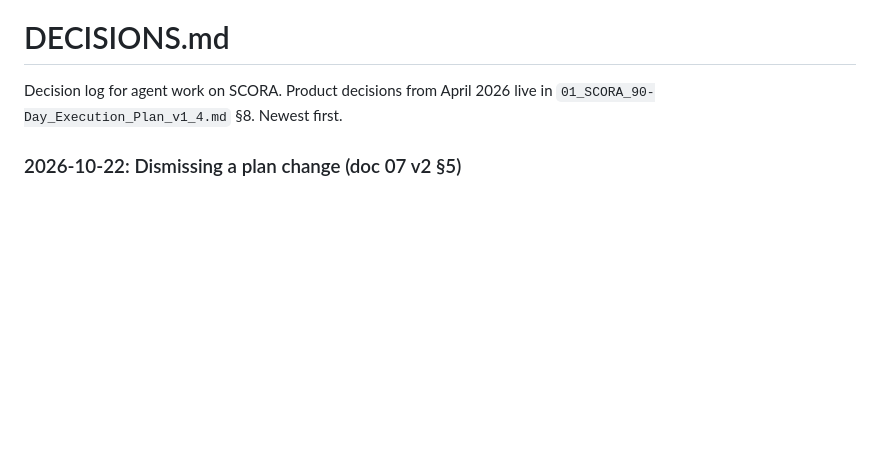
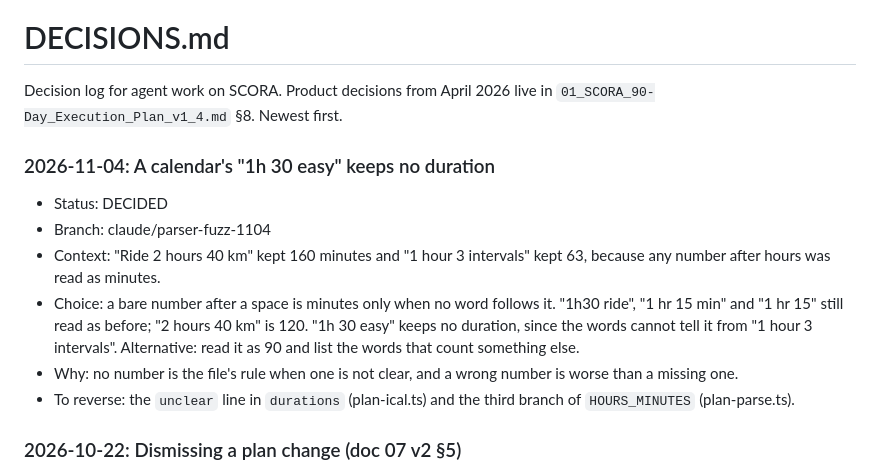
Before and after one commit to evanwilliamk/scora, a Markdown page: DECISIONS.md, the part around the change. GitHub-like rendering; blank space fills up the shorter version.

Commit message:
docs(decisions): how a calendar reads hours then a number
Co-Authored-By: Claude Opus 5.5 <noreply@anthropic.com>

```diff
--- a/DECISIONS.md
+++ b/DECISIONS.md
@@ -1,6 +1,14 @@
 # DECISIONS.md
 
 Decision log for agent work on SCORA. Product decisions from April 2026 live in `01_SCORA_90-Day_Execution_Plan_v1_4.md` §8. Newest first.
+
+### 2026-11-04: A calendar's "1h 30 easy" keeps no duration
+- Status: DECIDED
+- Branch: claude/parser-fuzz-1104
+- Context: "Ride 2 hours 40 km" kept 160 minutes and "1 hour 3 intervals" kept 63, because any number after hours was read as minutes.
+- Choice: a bare number after a space is minutes only when no word follows it. "1h30 ride", "1 hr 15 min" and "1 hr 15" still read as before; "2 hours 40 km" is 120. "1h 30 easy" keeps no duration, since the words cannot tell it from "1 hour 3 intervals". Alternative: read it as 90 and list the words that count something else.
+- Why: no number is the file's rule when one is not clear, and a wrong number is worse than a missing one.
+- To reverse: the `unclear` line in `durations` (plan-ical.ts) and the third branch of `HOURS_MINUTES` (plan-parse.ts).
 
 ### 2026-10-22: Dismissing a plan change (doc 07 v2 §5)
 - Status: DECIDED (reversible)
```
